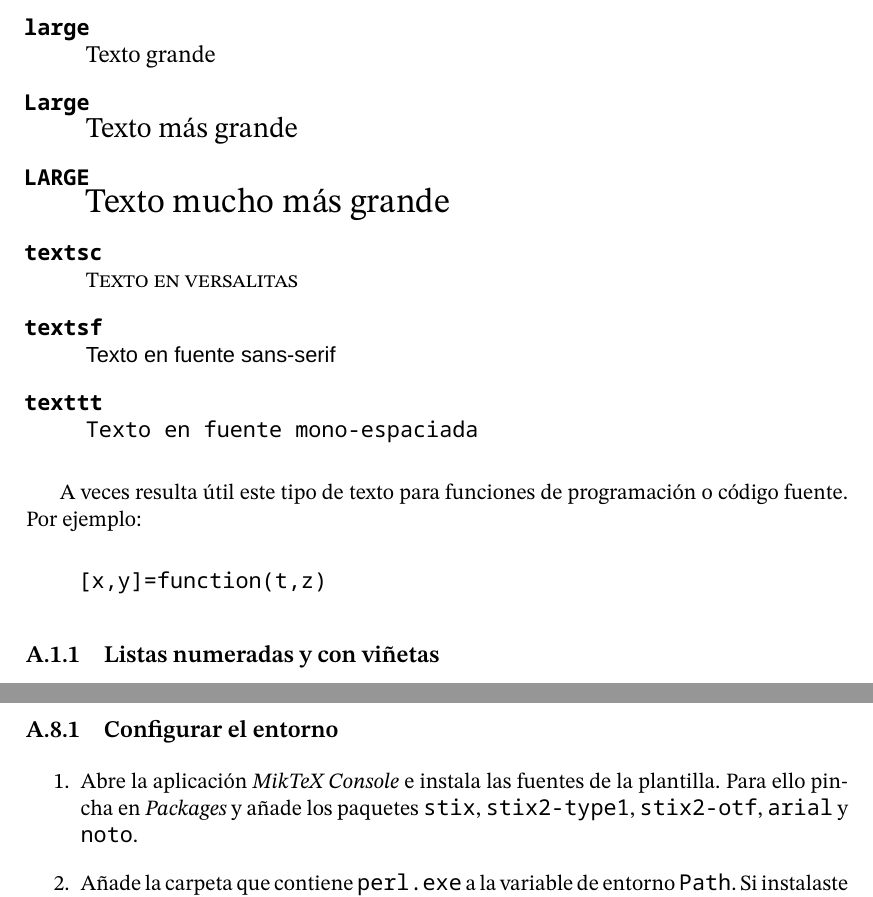
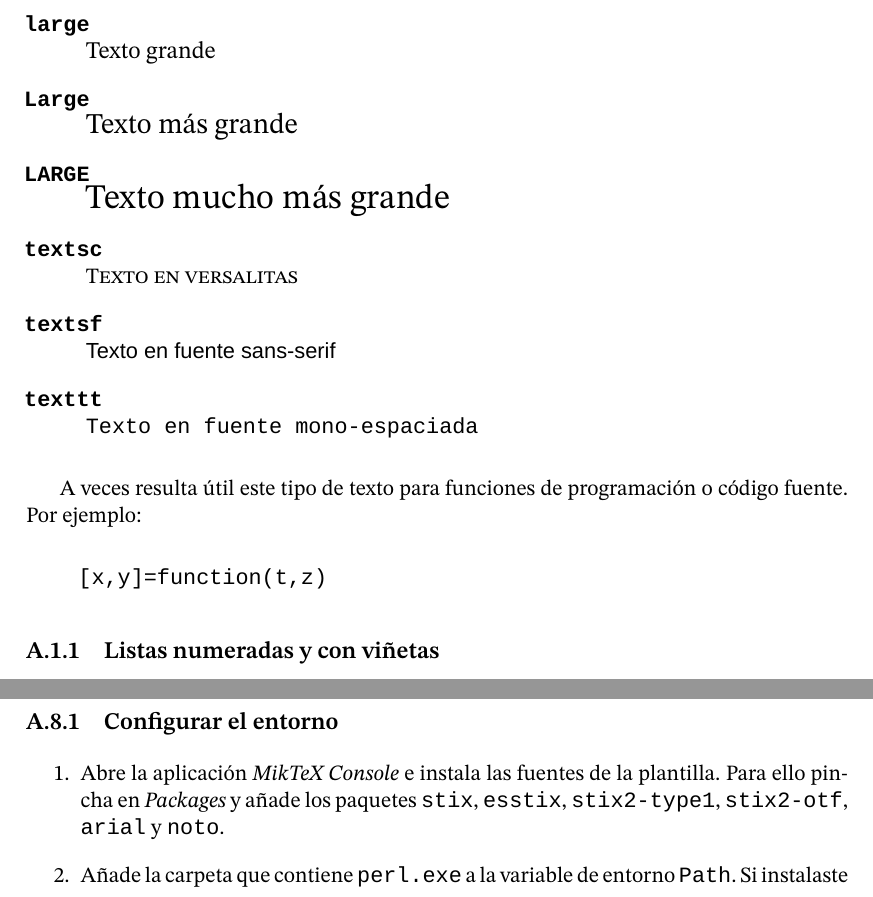
Before and after one commit to UCLM-eiia-to/eiia_doc_tfg_latex, a LaTeX thesis (TFG.tex, which reads sty/eiiatfg.cls, tex/latex/local.tex): two parts of pages 34 and 48 of 52, joined at a grey line, cut so that both start at the same text. Compiled offline with XeLaTeX; a missing font is replaced by an installed copy or a similar font.

Commit message:
Very minor updates

```diff
--- a/sty/eiiatfg.cls
+++ b/sty/eiiatfg.cls
@@ -423,8 +423,9 @@
 
 % ___________________ FONTS _______________________________
 \setmainfont{STIX Two Text}
+%\setmathfont{STIX Two Math}
 \setsansfont{Arial}
-\setmonofont{Noto Sans Mono}
+\setmonofont{Liberation Mono}
 
 \setlist[description]{style=nextline,labelwidth=0pt,leftmargin=30pt,itemindent=\dimexpr-20pt-\labelsep\relax} % Global Setup Description List
 
--- a/tex/latex/local.tex
+++ b/tex/latex/local.tex
@@ -13,7 +13,7 @@ Si utilizas Overleaf con una cuenta gratuita es muy posible que excedas el lími
 \subsection{Configurar el entorno}
 
 \begin{enumerate}
-\item Abre la aplicación \emph{MikTeX Console} e instala las fuentes de la plantilla. Para ello pincha en \emph{Packages} y añade los paquetes \texttt{stix}, \texttt{stix2-type1}, \texttt{stix2-otf}, \texttt{arial} y \texttt{noto}.
+\item Abre la aplicación \emph{MikTeX Console} e instala las fuentes de la plantilla. Para ello pincha en \emph{Packages} y añade los paquetes \texttt{stix}, \texttt{esstix}, \texttt{stix2-type1}, \texttt{stix2-otf}, \texttt{arial} y \texttt{noto}.
 \item Añade la carpeta que contiene \path{perl.exe} a la variable de entorno \texttt{Path}.  Si instalaste Strawberry Perl en el lugar por omisión debes añadir \path{C:\Strawberry\perl\bin}.
 \item Elimina el alias de ejecución de Python de Windows.  Para ello pulsa la tecla de Windows y escribe \texttt{alias}, selecciona \emph{Administrar alias de ejecución de aplicaciones}. Asegúrate que el alias del \emph{Instalador de aplicaciones} no está activado para \texttt{python.exe} y \texttt{python3.exe}.
 \end{enumerate}
```
Also changed, not shown: 1 other file.
